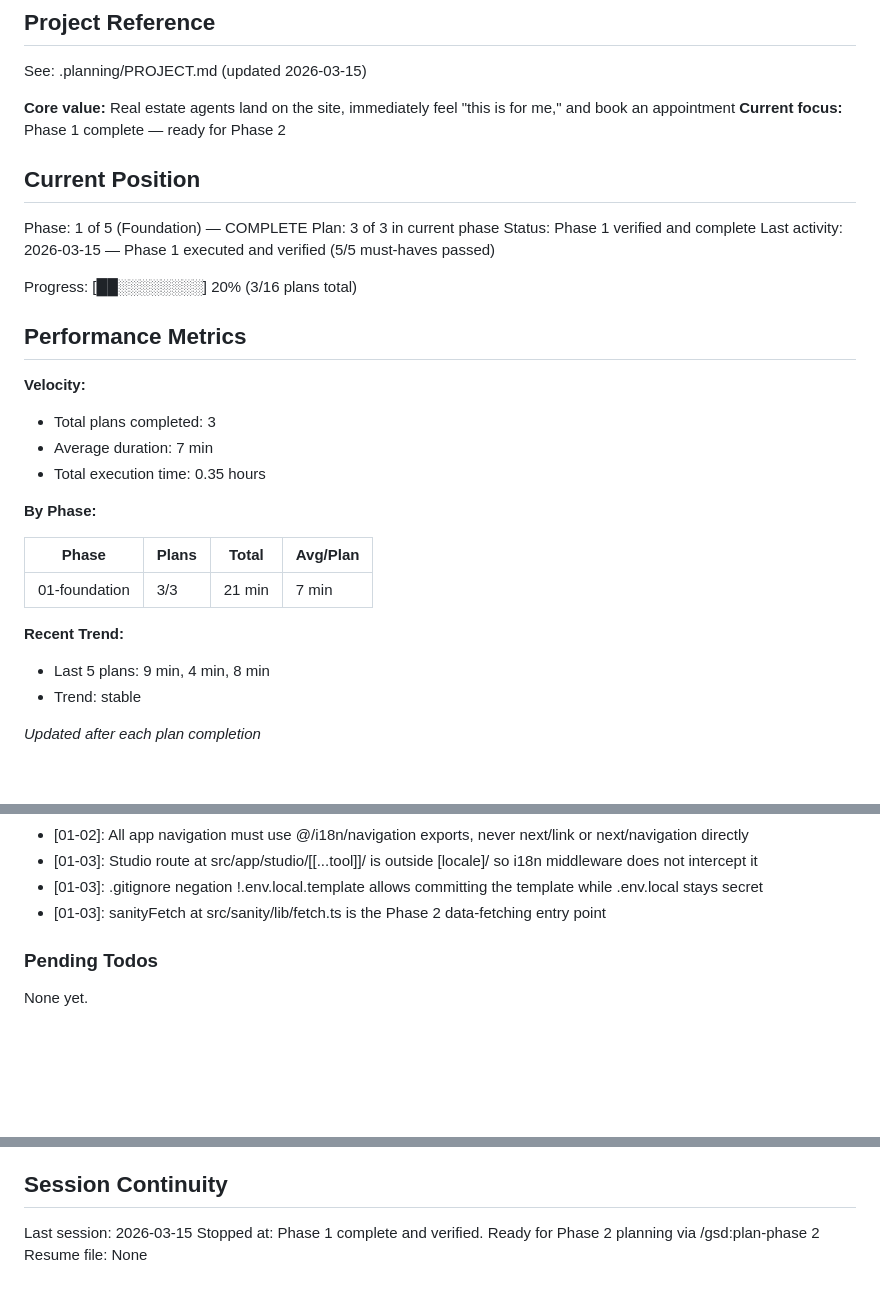
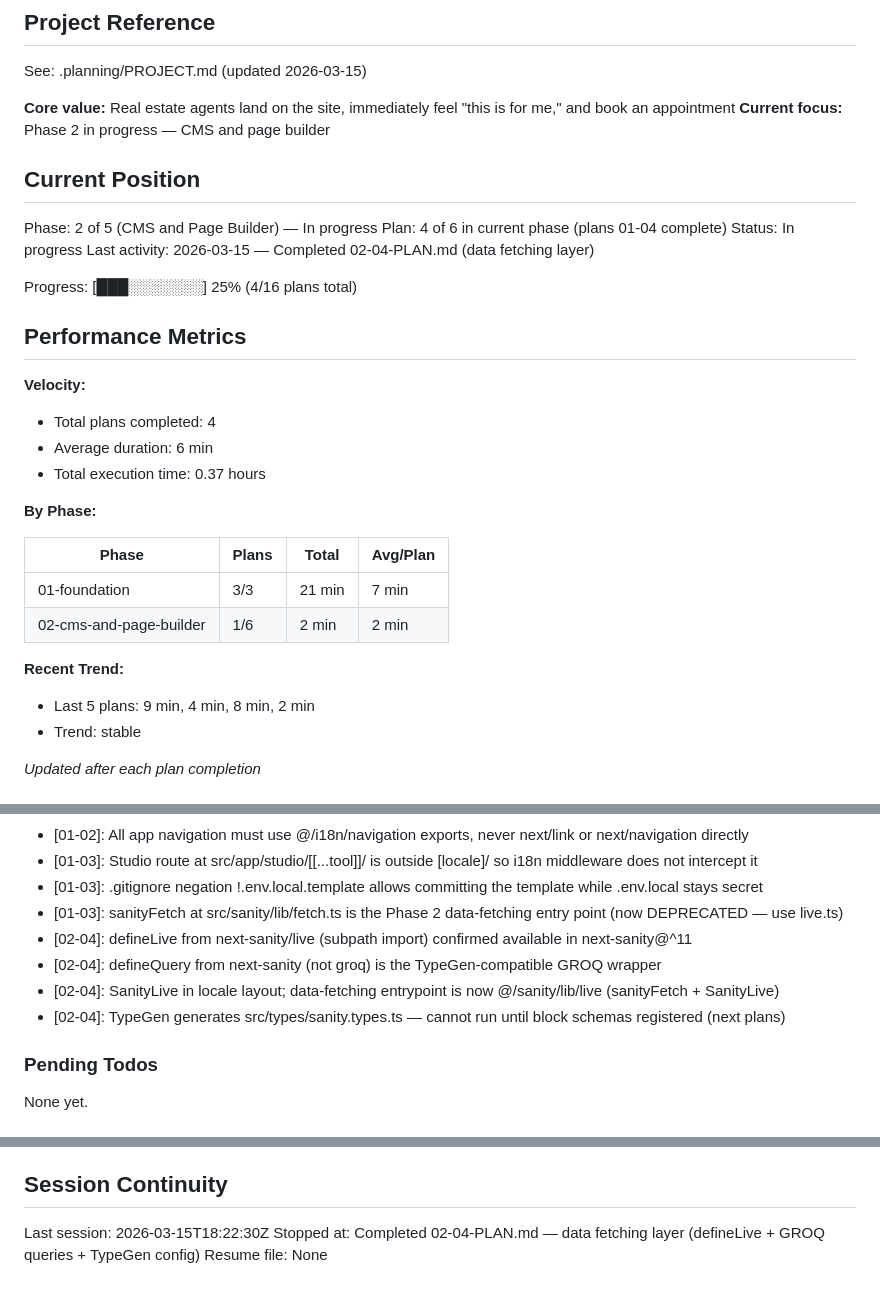
Before and after one commit to NestorSegura/nestorsegeura-real-estate, a Markdown page: .planning/STATE.md, 3 parts joined by grey strips. Rendered like a GitHub page; blank space fills up the shorter version.

Commit message:
docs(02-04): complete data-fetching layer plan
Tasks completed: 2/2
- Task 1: Upgrade client, create live.ts, and define GROQ queries
- Task 2: Configure TypeGen and add SanityLive to layout

SUMMARY: .planning/phases/02-cms-and-page-builder/02-04-SUMMARY.md

```diff
--- a/.planning/STATE.md
+++ b/.planning/STATE.md
@@ -5,32 +5,33 @@
 See: .planning/PROJECT.md (updated 2026-03-15)
 
 **Core value:** Real estate agents land on the site, immediately feel "this is for me," and book an appointment
-**Current focus:** Phase 1 complete — ready for Phase 2
+**Current focus:** Phase 2 in progress — CMS and page builder
 
 ## Current Position
 
-Phase: 1 of 5 (Foundation) — COMPLETE
-Plan: 3 of 3 in current phase
-Status: Phase 1 verified and complete
-Last activity: 2026-03-15 — Phase 1 executed and verified (5/5 must-haves passed)
+Phase: 2 of 5 (CMS and Page Builder) — In progress
+Plan: 4 of 6 in current phase (plans 01-04 complete)
+Status: In progress
+Last activity: 2026-03-15 — Completed 02-04-PLAN.md (data fetching layer)
 
-Progress: [██░░░░░░░░] 20% (3/16 plans total)
+Progress: [███░░░░░░░] 25% (4/16 plans total)
 
 ## Performance Metrics
 
 **Velocity:**
-- Total plans completed: 3
-- Average duration: 7 min
-- Total execution time: 0.35 hours
+- Total plans completed: 4
+- Average duration: 6 min
+- Total execution time: 0.37 hours
 
 **By Phase:**
 
 | Phase | Plans | Total | Avg/Plan |
 |-------|-------|-------|----------|
 | 01-foundation | 3/3 | 21 min | 7 min |
+| 02-cms-and-page-builder | 1/6 | 2 min | 2 min |
 
 **Recent Trend:**
-- Last 5 plans: 9 min, 4 min, 8 min
+- Last 5 plans: 9 min, 4 min, 8 min, 2 min
 - Trend: stable
 
 *Updated after each plan completion*
@@ -54,7 +55,11 @@ Recent decisions affecting current work:
 - [01-02]: All app navigation must use @/i18n/navigation exports, never next/link or next/navigation directly
 - [01-03]: Studio route at src/app/studio/[[...tool]]/ is outside [locale]/ so i18n middleware does not intercept it
 - [01-03]: .gitignore negation !.env.local.template allows committing the template while .env.local stays secret
-- [01-03]: sanityFetch<T> at src/sanity/lib/fetch.ts is the Phase 2 data-fetching entry point
+- [01-03]: sanityFetch<T> at src/sanity/lib/fetch.ts is the Phase 2 data-fetching entry point (now DEPRECATED — use live.ts)
+- [02-04]: defineLive from next-sanity/live (subpath import) confirmed available in next-sanity@^11
+- [02-04]: defineQuery from next-sanity (not groq) is the TypeGen-compatible GROQ wrapper
+- [02-04]: SanityLive in locale layout; data-fetching entrypoint is now @/sanity/lib/live (sanityFetch + SanityLive)
+- [02-04]: TypeGen generates src/types/sanity.types.ts — cannot run until block schemas registered (next plans)
 
 ### Pending Todos
 
@@ -67,6 +72,6 @@ None yet.
 
 ## Session Continuity
 
-Last session: 2026-03-15
-Stopped at: Phase 1 complete and verified. Ready for Phase 2 planning via /gsd:plan-phase 2
+Last session: 2026-03-15T18:22:30Z
+Stopped at: Completed 02-04-PLAN.md — data fetching layer (defineLive + GROQ queries + TypeGen config)
 Resume file: None
```
Also changed, not shown: 1 other file.
